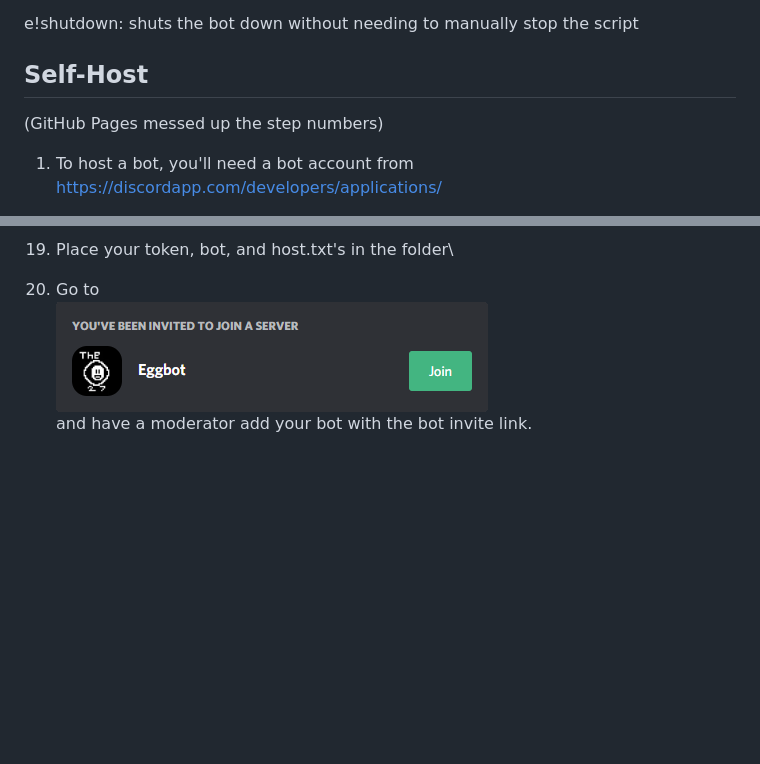
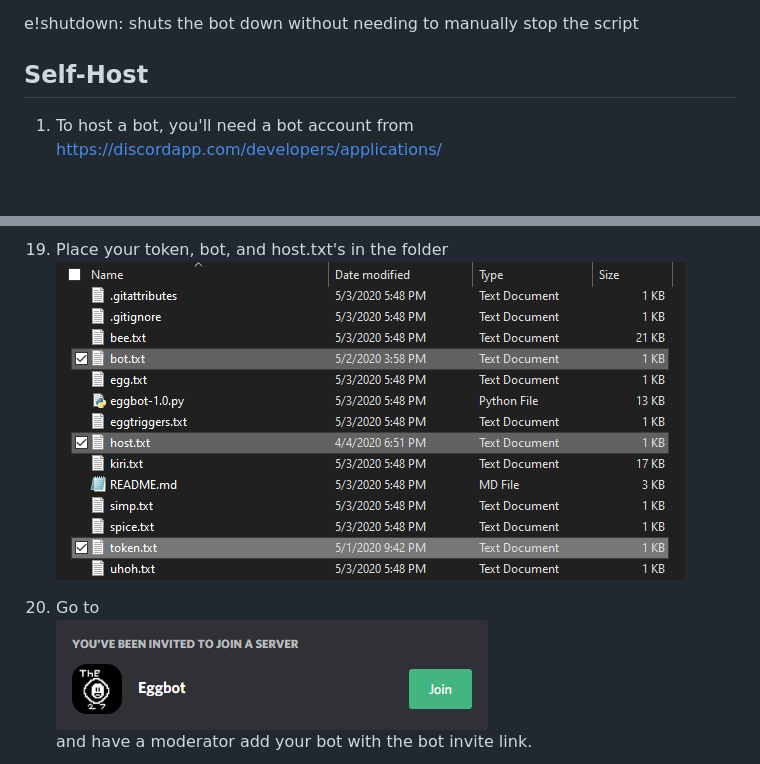
Before and after one commit to TheEgghead27/Eggbot, a Markdown page: README.md, 2 parts joined by grey strips. Drawn GitHub-style; pictures changed too: tutorial/setup1.png; blank space fills up the shorter version.

Commit message:
finalize hoster readme

```diff
--- a/README.md
+++ b/README.md
@@ -34,7 +34,6 @@ e!say: says whatever you tell it to say
 e!shutdown: shuts the bot down without needing to manually stop the script
 
 ## Self-Host
-(GitHub Pages messed up the step numbers)
 
 1. To host a bot, you'll need a bot account from https://discordapp.com/developers/applications/
 
@@ -90,6 +89,7 @@ e!shutdown: shuts the bot down without needing to manually stop the script
 ![](tutorial/setup.png)
 
 19. Place your token, bot, and host.txt's in the folder\
+![](tutorial/setup1.png)
 
 20. Go to\
  [![Server Invite](tutorial/invite.png)](https://discord.gg/rTfkdvX)
```
